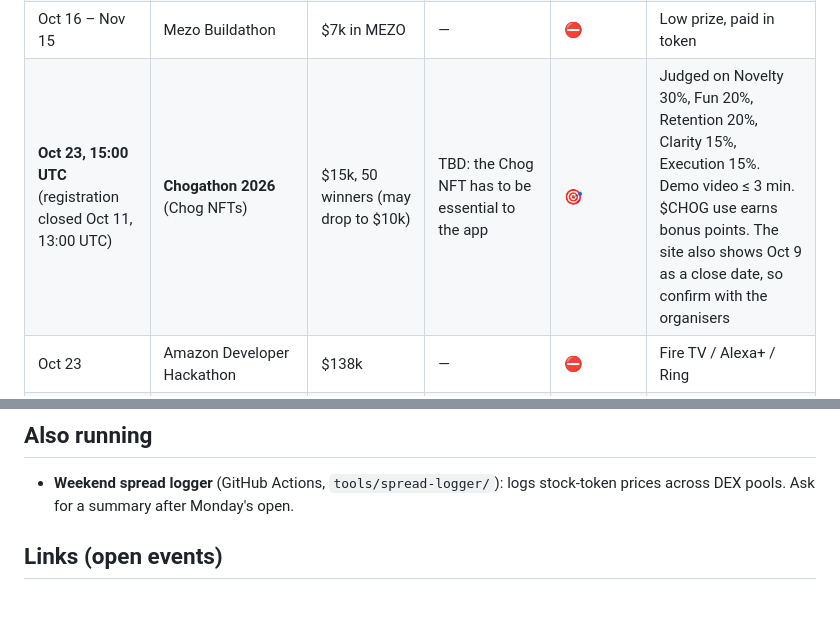
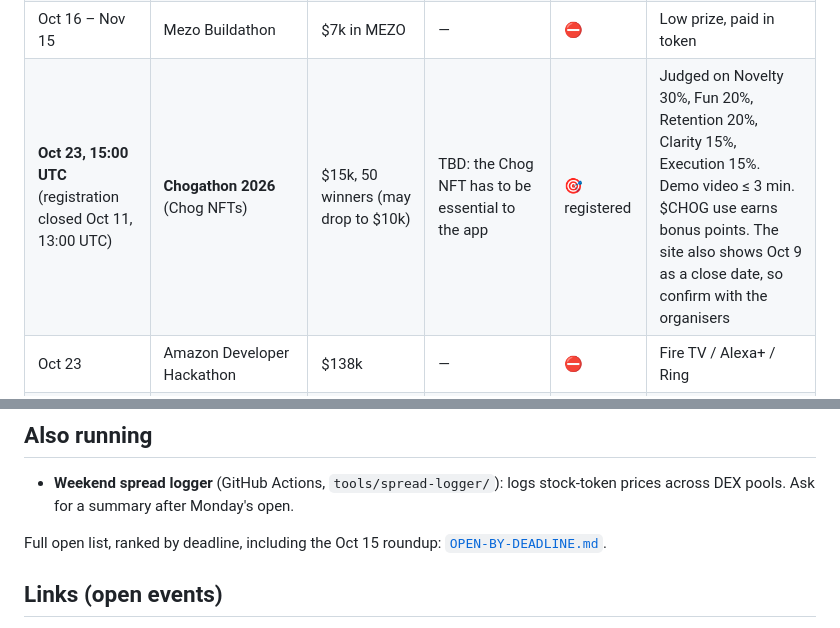
Before and after one commit to NECOKIZZ/hackathon-finder, a Markdown page: hackathons/TIMELINE.md, 2 parts joined by grey strips. GitHub-like rendering; blank space fills up the shorter version.

Commit message:
Add open hackathons ranked by deadline; Chogathon registered
Co-Authored-By: Claude Opus 5.5 <noreply@anthropic.com>
Claude-Session: https://claude.ai/code/session_01F77xPm6nQrBC9knCdVtozW

```diff
--- a/hackathons/TIMELINE.md
+++ b/hackathons/TIMELINE.md
@@ -23,7 +23,7 @@ Everything researched on 2026-10-04 (updated 2026-10-15), in deadline order. All
 | Oct 14 (kickoff) | Portaldot Hacker House | $5.2k | — | ⛔ | Not open yet + low prize |
 | Oct 15–18 | Graph Hacks (FalkorDB) | $20k, mostly hardware | Synesis agent memory | 🟡 | |
 | Oct 16 – Nov 15 | Mezo Buildathon | $7k in MEZO | — | ⛔ | Low prize, paid in token |
-| **Oct 23, 15:00 UTC** (registration closed Oct 11, 13:00 UTC) | **Chogathon 2026** (Chog NFTs) | $15k, 50 winners (may drop to $10k) | TBD: the Chog NFT has to be essential to the app | 🎯 | Judged on Novelty 30%, Fun 20%, Retention 20%, Clarity 15%, Execution 15%. Demo video ≤ 3 min. $CHOG use earns bonus points. The site also shows Oct 9 as a close date, so confirm with the organisers |
+| **Oct 23, 15:00 UTC** (registration closed Oct 11, 13:00 UTC) | **Chogathon 2026** (Chog NFTs) | $15k, 50 winners (may drop to $10k) | TBD: the Chog NFT has to be essential to the app | 🎯 registered | Judged on Novelty 30%, Fun 20%, Retention 20%, Clarity 15%, Execution 15%. Demo video ≤ 3 min. $CHOG use earns bonus points. The site also shows Oct 9 as a close date, so confirm with the organisers |
 | Oct 23 | Amazon Developer Hackathon | $138k | — | ⛔ | Fire TV / Alexa+ / Ring |
 | Oct 25 | Web3 for Social Good (SMU) | Pending | — | ⛔ | In-person final in Singapore |
 | **Oct 28, 23:59 UTC** | **Zecathon** (Zcash privacy) | $100k: 5 tracks × $15k + $20k grand prize | **004 Proof of Funds** (Core & Tooling) or **005 Ajo** (Shielded Payments) | 🎯 | Code written in window, open source, one submission per account |
@@ -51,6 +51,8 @@ Everything researched on 2026-10-04 (updated 2026-10-15), in deadline order. All
 ## Also running
 - **Weekend spread logger** (GitHub Actions, `tools/spread-logger/`): logs stock-token prices across DEX pools. Ask for a summary after Monday's open.
 
+Full open list, ranked by deadline, including the Oct 15 roundup: [`OPEN-BY-DEADLINE.md`](OPEN-BY-DEADLINE.md).
+
 ## Links (open events)
 - Zecathon: https://thezecathon.com/
 - BLI Legal Tech Hackathon 2: https://dorahacks.io/hackathon/legal-hack-2026/detail
```
Also changed, not shown: hackathons/OPEN-BY-DEADLINE.md (added, +55 -0 lines).
